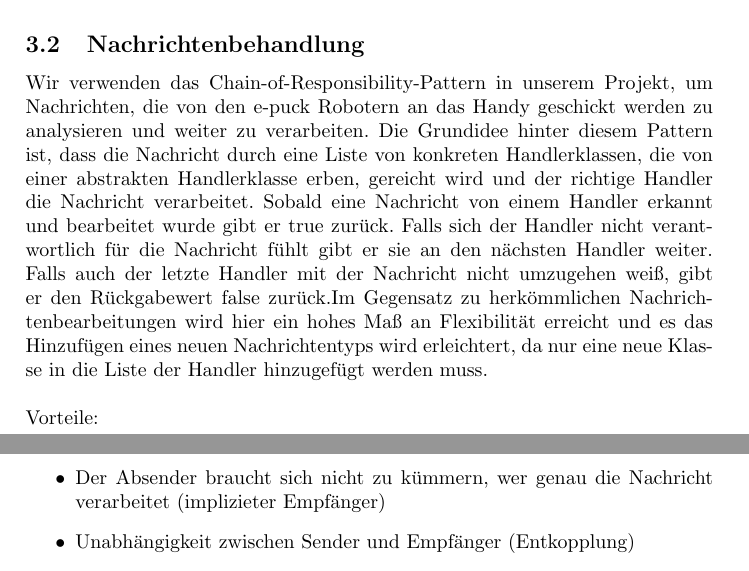
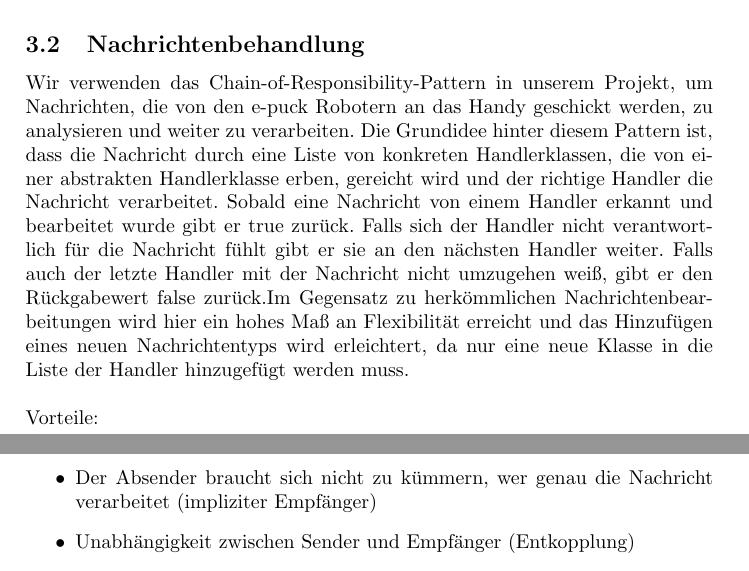
Before and after one commit to sep-its-2010/sep-its-2010, a LaTeX document (trunk/entwurf/entwurf.tex): two parts of pages 12 and 13 of 22, joined at a grey line, cut so that both start at the same text. Compiled offline with pdfLaTeX.

Commit message:
kleine Nachbesserungen

```diff
--- a/trunk/entwurf/entwurf.tex
+++ b/trunk/entwurf/entwurf.tex
@@ -404,16 +400,16 @@ typedef struct {
   				\textit{Controller}, welche für die zentrale Steuerung der Model Schicht verantwortlich ist.
   		\subsection{Nachrichtenbehandlung}
   			Wir verwenden das Chain-of-Responsibility-Pattern in unserem Projekt, um Nachrichten, die von den e-puck Robotern an das Handy
-  			geschickt werden zu analysieren und weiter zu verarbeiten. Die Grundidee hinter diesem Pattern ist, dass die Nachricht durch eine Liste
+  			geschickt werden, zu analysieren und weiter zu verarbeiten. Die Grundidee hinter diesem Pattern ist, dass die Nachricht durch eine Liste
   			von konkreten Handlerklassen, die von einer abstrakten Handlerklasse erben, gereicht wird und der richtige Handler die Nachricht
   			verarbeitet. Sobald eine Nachricht von einem Handler erkannt und bearbeitet wurde gibt er true zurück. Falls sich der Handler nicht
   			verantwortlich für die Nachricht fühlt gibt er sie an den nächsten Handler weiter. Falls auch der letzte Handler mit der Nachricht nicht
   			umzugehen weiß, gibt er den Rückgabewert false zurück.Im Gegensatz zu herkömmlichen Nachrichtenbearbeitungen wird hier ein
-  			hohes Maß an Flexibilität erreicht und es das Hinzufügen eines neuen Nachrichtentyps wird erleichtert, da nur eine neue Klasse in die
+  			hohes Maß an Flexibilität erreicht und das Hinzufügen eines neuen Nachrichtentyps wird erleichtert, da nur eine neue Klasse in die
   			Liste der Handler hinzugefügt werden muss. \\ \\
   			Vorteile:
   			\begin{itemize}
-  				\item Der Absender braucht sich nicht zu kümmern, wer genau die Nachricht verarbeitet (implizieter Empfänger)
+  				\item Der Absender braucht sich nicht zu kümmern, wer genau die Nachricht verarbeitet (impliziter Empfänger)
   				\item Unabhängigkeit zwischen Sender und Empfänger (Entkopplung)
   				\item Sehr gut erweiterbar, falls ein neuer Nachrichtentyp hinzugefügt werden soll
   				\item Mehrere Klassen kümmern sich um die Verarbeitung, d.h. die Fehlersuche und -behandlung wird vereinfacht
```
Also changed, not shown: trunk/entwurf/entwurf.tex (10 more changed lines).
